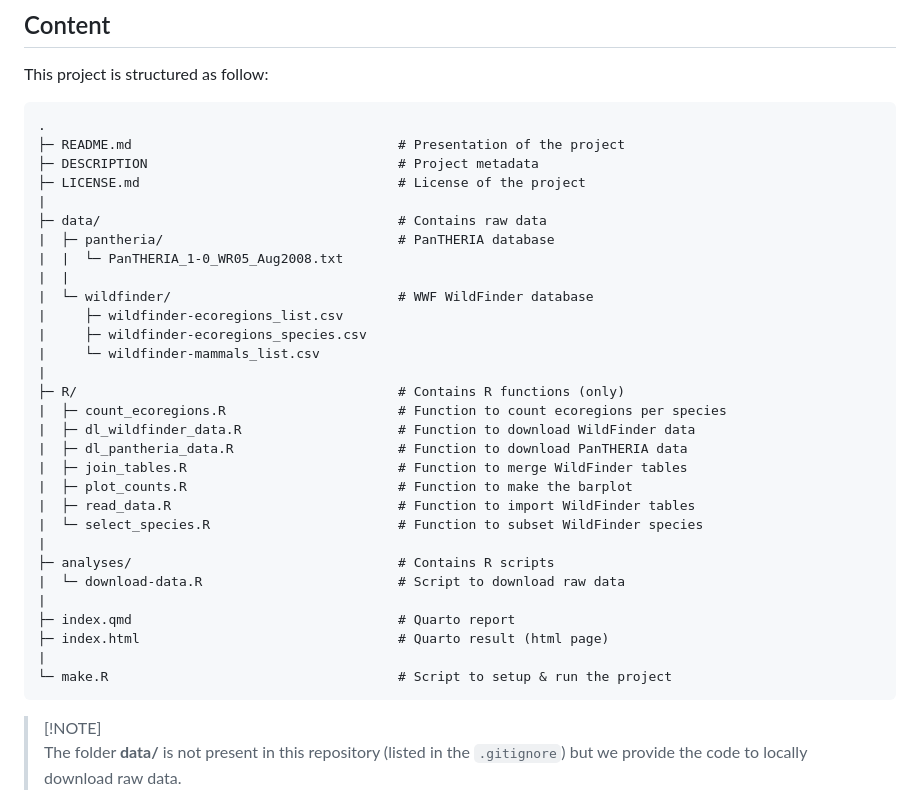
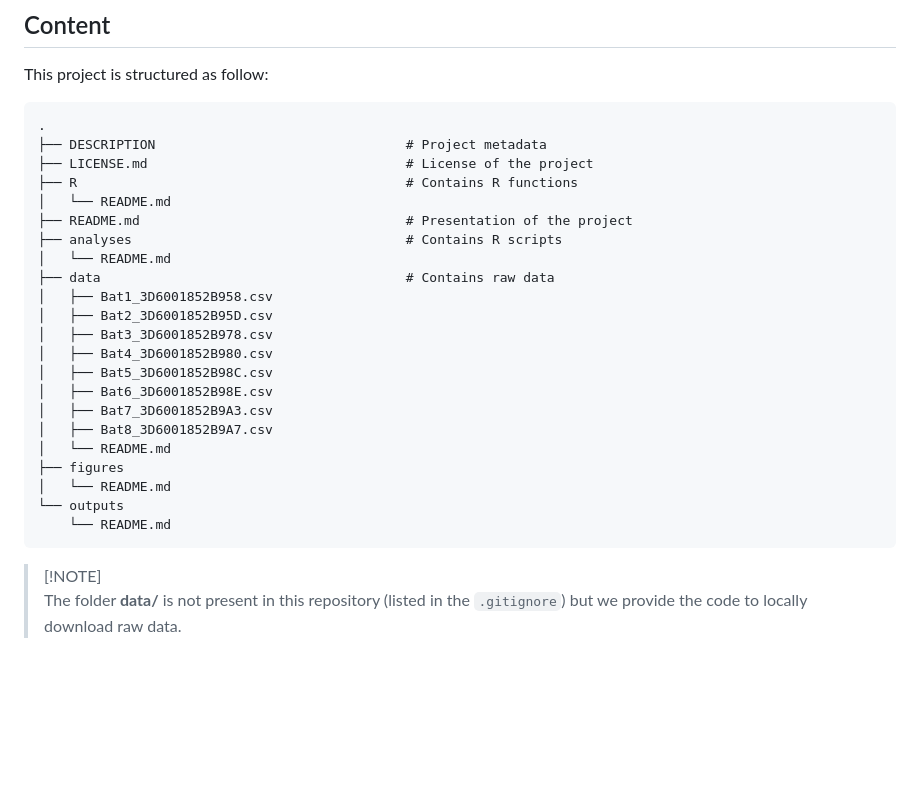
Before and after one commit to Noemiecollette/gps, a Markdown page: README.md, the part around the change. Rendered like a GitHub page; blank space fills up the shorter version.

Commit message:
AJOUT DU TREE OMG

````diff
--- a/README.md
+++ b/README.md
@@ -13,35 +13,27 @@ This project is structured as follow:
 
 ```
 .
-├─ README.md                                  # Presentation of the project
-├─ DESCRIPTION                                # Project metadata
-├─ LICENSE.md                                 # License of the project
-|
-├─ data/                                      # Contains raw data
-|  ├─ pantheria/                              # PanTHERIA database
-|  |  └─ PanTHERIA_1-0_WR05_Aug2008.txt
-|  |
-|  └─ wildfinder/                             # WWF WildFinder database
-|     ├─ wildfinder-ecoregions_list.csv
-|     ├─ wildfinder-ecoregions_species.csv
-|     └─ wildfinder-mammals_list.csv
-|
-├─ R/                                         # Contains R functions (only)
-|  ├─ count_ecoregions.R                      # Function to count ecoregions per species
-|  ├─ dl_wildfinder_data.R                    # Function to download WildFinder data
-|  ├─ dl_pantheria_data.R                     # Function to download PanTHERIA data
-|  ├─ join_tables.R                           # Function to merge WildFinder tables
-|  ├─ plot_counts.R                           # Function to make the barplot
-|  ├─ read_data.R                             # Function to import WildFinder tables
-|  └─ select_species.R                        # Function to subset WildFinder species
-|
-├─ analyses/                                  # Contains R scripts
-|  └─ download-data.R                         # Script to download raw data
-|
-├─ index.qmd                                  # Quarto report
-├─ index.html                                 # Quarto result (html page)
-|
-└─ make.R                                     # Script to setup & run the project
+├── DESCRIPTION                                # Project metadata
+├── LICENSE.md                                 # License of the project
+├── R                                          # Contains R functions
+│   └── README.md
+├── README.md                                  # Presentation of the project
+├── analyses                                   # Contains R scripts
+│   └── README.md
+├── data                                       # Contains raw data
+│   ├── Bat1_3D6001852B958.csv
+│   ├── Bat2_3D6001852B95D.csv
+│   ├── Bat3_3D6001852B978.csv
+│   ├── Bat4_3D6001852B980.csv
+│   ├── Bat5_3D6001852B98C.csv
+│   ├── Bat6_3D6001852B98E.csv
+│   ├── Bat7_3D6001852B9A3.csv
+│   ├── Bat8_3D6001852B9A7.csv
+│   └── README.md
+├── figures
+│   └── README.md
+└── outputs
+    └── README.md
 ```
 
 > \[!NOTE\]\
````
